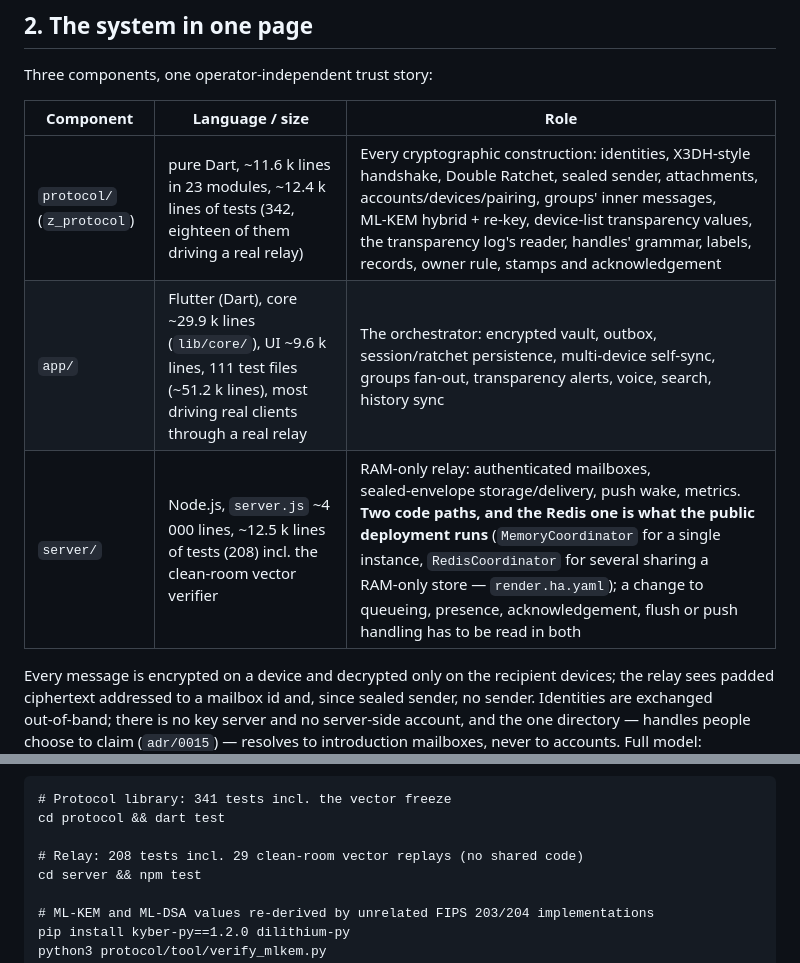
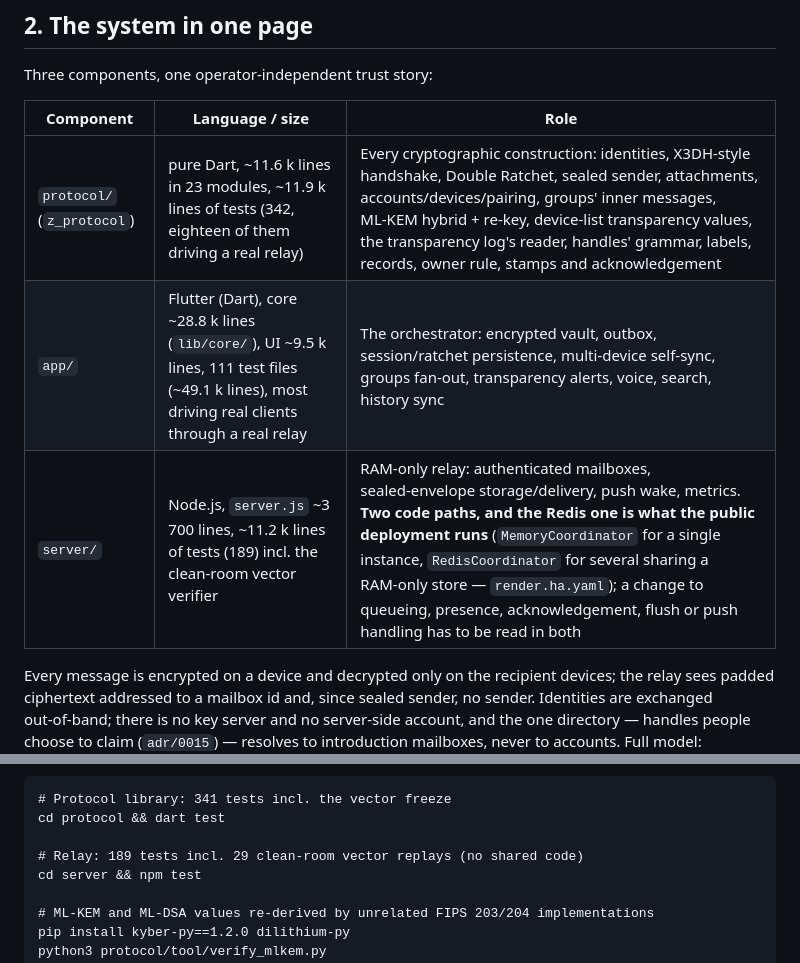
Before and after one commit to FluffyHorizon1/z-messanger, a Markdown page: docs/AUDIT_SCOPE.md, 2 parts joined by grey strips. Rendered like a GitHub page.

Commit message:
The audit brief counts the tests the suites actually run
The relay row said 208 tests. The suite runs 189, and there are 189
`test(` declarations to match it — two counts from different directions
agreeing. 208 is the insertion count from the diffstat of the commit
that last touched this row ("8 files changed, 208 insertions(+)"),
written into the row as a test count.

Nineteen tests that do not exist is the wrong kind of error for this
document to carry. The brief is what an auditor reads before deciding
where to look, and every number in it is a claim about the tree they
can check in an afternoon. A claim that fails the first check costs
more than the one it was meant to save.

The line counts had drifted the same way, all of them high:

  protocol tests   ~12.4 k -> ~11.9 k   (11,943)
  app core         ~29.9 k -> ~28.8 k   (28,783)
  app UI            ~9.6 k ->  ~9.5 k   (9,516)
  app tests        ~51.2 k -> ~49.1 k   (49,070)
  server.js        ~4 000  -> ~3 700    (3,717)
  server tests     ~12.5 k -> ~11.2 k   (11,210, counting test/support)

The protocol test count (342) is left alone. Fifty-nine loops in
protocol/test build their cases at run time, so counting `test(` by
hand under-reports it and the number cannot be settled without running
the suite. CI runs it; if it disagrees, that row is next.

check_audit_scope.py checks that every claim cites evidence, that no
two rows claim the same thing, and that each cited file exists. It does
not check the numbers, which is why this drifted without failing. Worth
a guard of its own.

```diff
--- a/docs/AUDIT_SCOPE.md
+++ b/docs/AUDIT_SCOPE.md
@@ -37,9 +37,9 @@ Three components, one operator‑independent trust story:
 
 | Component | Language / size | Role |
 |---|---|---|
-| `protocol/` (`z_protocol`) | pure Dart, ~11.6 k lines in 23 modules, ~12.4 k lines of tests (342, eighteen of them driving a real relay) | Every cryptographic construction: identities, X3DH‑style handshake, Double Ratchet, sealed sender, attachments, accounts/devices/pairing, groups' inner messages, ML‑KEM hybrid + re‑key, device‑list transparency values, the transparency log's reader, handles' grammar, labels, records, owner rule, stamps and acknowledgement |
-| `app/` | Flutter (Dart), core ~29.9 k lines (`lib/core/`), UI ~9.6 k lines, 111 test files (~51.2 k lines), most driving real clients through a real relay | The orchestrator: encrypted vault, outbox, session/ratchet persistence, multi‑device self‑sync, groups fan‑out, transparency alerts, voice, search, history sync |
-| `server/` | Node.js, `server.js` ~4 000 lines, ~12.5 k lines of tests (208) incl. the clean‑room vector verifier | RAM‑only relay: authenticated mailboxes, sealed‑envelope storage/delivery, push wake, metrics. **Two code paths, and the Redis one is what the public deployment runs** (`MemoryCoordinator` for a single instance, `RedisCoordinator` for several sharing a RAM‑only store — `render.ha.yaml`); a change to queueing, presence, acknowledgement, flush or push handling has to be read in both |
+| `protocol/` (`z_protocol`) | pure Dart, ~11.6 k lines in 23 modules, ~11.9 k lines of tests (342, eighteen of them driving a real relay) | Every cryptographic construction: identities, X3DH‑style handshake, Double Ratchet, sealed sender, attachments, accounts/devices/pairing, groups' inner messages, ML‑KEM hybrid + re‑key, device‑list transparency values, the transparency log's reader, handles' grammar, labels, records, owner rule, stamps and acknowledgement |
+| `app/` | Flutter (Dart), core ~28.8 k lines (`lib/core/`), UI ~9.5 k lines, 111 test files (~49.1 k lines), most driving real clients through a real relay | The orchestrator: encrypted vault, outbox, session/ratchet persistence, multi‑device self‑sync, groups fan‑out, transparency alerts, voice, search, history sync |
+| `server/` | Node.js, `server.js` ~3 700 lines, ~11.2 k lines of tests (189) incl. the clean‑room vector verifier | RAM‑only relay: authenticated mailboxes, sealed‑envelope storage/delivery, push wake, metrics. **Two code paths, and the Redis one is what the public deployment runs** (`MemoryCoordinator` for a single instance, `RedisCoordinator` for several sharing a RAM‑only store — `render.ha.yaml`); a change to queueing, presence, acknowledgement, flush or push handling has to be read in both |
 
 Every message is encrypted on a device and decrypted only on the recipient
 devices; the relay sees padded ciphertext addressed to a mailbox id and,
@@ -280,7 +280,7 @@ The pieces individually:
 # Protocol library: 341 tests incl. the vector freeze
 cd protocol && dart test
 
-# Relay: 208 tests incl. 29 clean-room vector replays (no shared code)
+# Relay: 189 tests incl. 29 clean-room vector replays (no shared code)
 cd server && npm test
 
 # ML-KEM and ML-DSA values re-derived by unrelated FIPS 203/204 implementations
```
